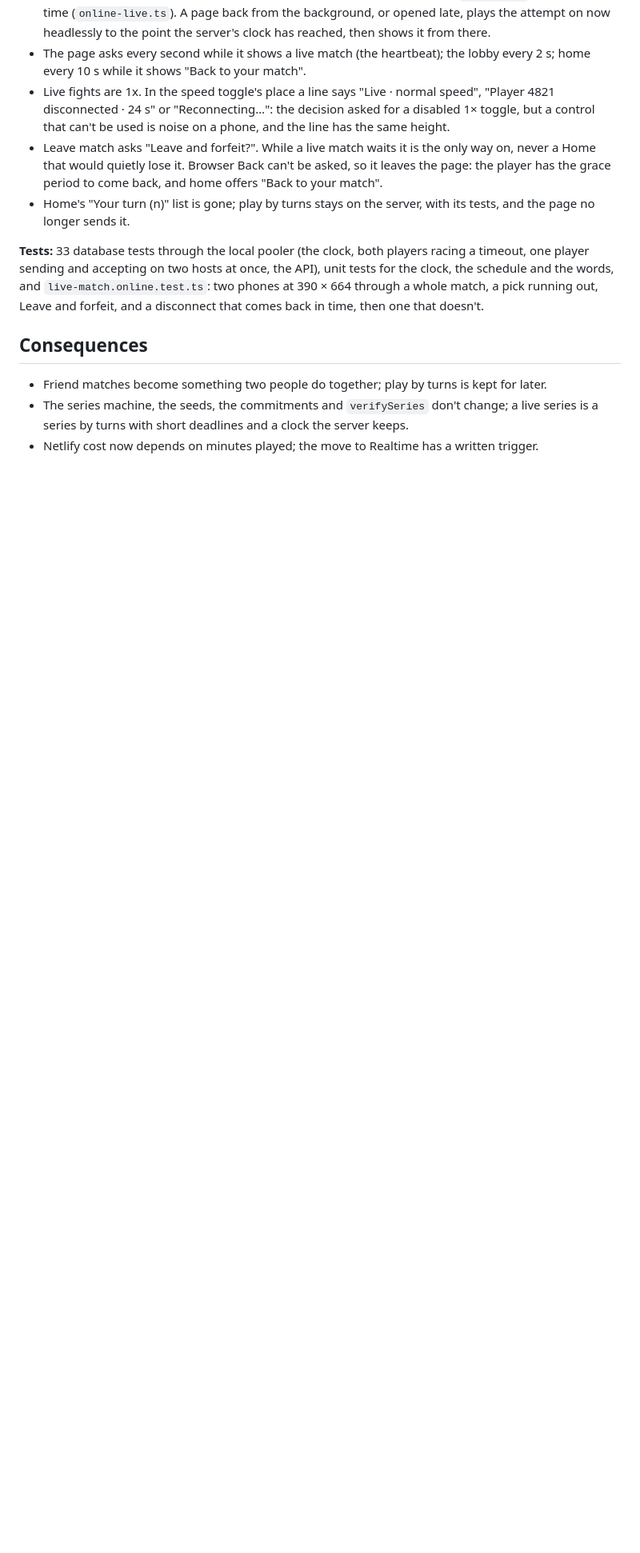
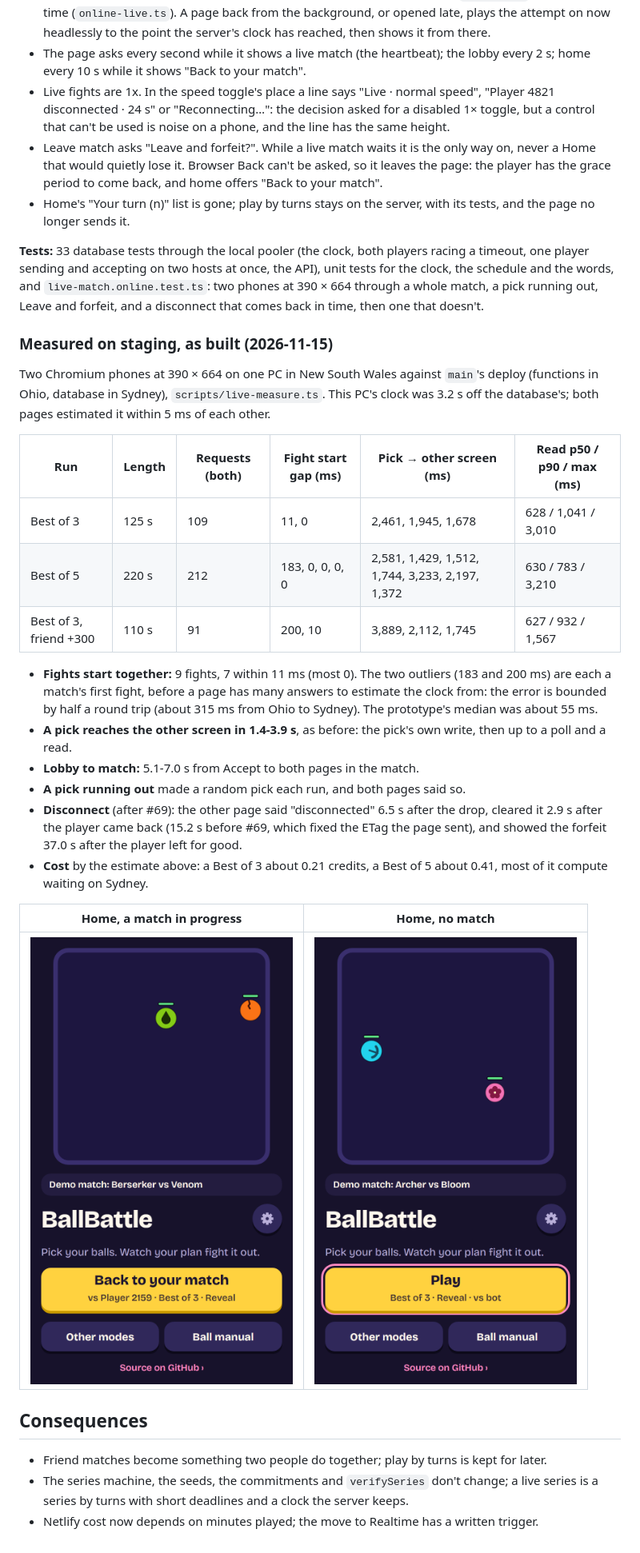
Before and after one commit to Lyfe4/ball-battle, a Markdown page: docs/decisions/0053-live-friend-matches.md, the part around one of its changes. Shown at 80% size. Drawn GitHub-style; pictures changed too: docs/images/live/home-match.png (added), docs/images/live/home-no-match.png (added); blank space fills up the shorter version.

Commit message:
docs: ADR 0053's staging measurements, as built
Co-Authored-By: Claude Opus 5.5 <noreply@anthropic.com>

```diff
--- a/docs/decisions/0053-live-friend-matches.md
+++ b/docs/decisions/0053-live-friend-matches.md
@@ -380,6 +380,36 @@ schedule and the words, and `live-match.online.test.ts`: two phones at 390 × 66
 match, a pick running out, Leave and forfeit, and a disconnect that comes back in time, then one
 that doesn't.
 
+### Measured on staging, as built (2026-11-15)
+
+Two Chromium phones at 390 × 664 on one PC in New South Wales against `main`'s deploy (functions in
+Ohio, database in Sydney), `scripts/live-measure.ts`. This PC's clock was 3.2 s off the database's;
+both pages estimated it within 5 ms of each other.
+
+| Run                    | Length | Requests (both) | Fight start gap (ms) | Pick → other screen (ms)                        | Read p50 / p90 / max (ms) |
+| ---------------------- | ------ | --------------- | -------------------- | ----------------------------------------------- | ------------------------- |
+| Best of 3              | 125 s  | 109             | 11, 0                | 2,461, 1,945, 1,678                             | 628 / 1,041 / 3,010       |
+| Best of 5              | 220 s  | 212             | 183, 0, 0, 0, 0      | 2,581, 1,429, 1,512, 1,744, 3,233, 2,197, 1,372 | 630 / 783 / 3,210         |
+| Best of 3, friend +300 | 110 s  | 91              | 200, 10              | 3,889, 2,112, 1,745                             | 627 / 932 / 1,567         |
+
+- **Fights start together:** 9 fights, 7 within 11 ms (most 0). The two outliers (183 and 200 ms)
+  are each a match's first fight, before a page has many answers to estimate the clock from: the
+  error is bounded by half a round trip (about 315 ms from Ohio to Sydney). The prototype's median
+  was about 55 ms.
+- **A pick reaches the other screen in 1.4-3.9 s**, as before: the pick's own write, then up to a
+  poll and a read.
+- **Lobby to match:** 5.1-7.0 s from Accept to both pages in the match.
+- **A pick running out** made a random pick each run, and both pages said so.
+- **Disconnect** (after #69): the other page said "disconnected" 6.5 s after the drop, cleared it
+  2.9 s after the player came back (15.2 s before #69, which fixed the ETag the page sent), and
+  showed the forfeit 37.0 s after the player left for good.
+- **Cost** by the estimate above: a Best of 3 about 0.21 credits, a Best of 5 about 0.41, most of
+  it compute waiting on Sydney.
+
+| Home, a match in progress                                            | Home, no match                                       |
+| -------------------------------------------------------------------- | ---------------------------------------------------- |
+| ![Back to your match in Play's place](../images/live/home-match.png) | ![Play, as always](../images/live/home-no-match.png) |
+
 ## Consequences
 
 - Friend matches become something two people do together; play by turns is kept for later.
```
Also changed, not shown: other parts of docs/decisions/0053-live-friend-matches.md (+1 -1 lines).
